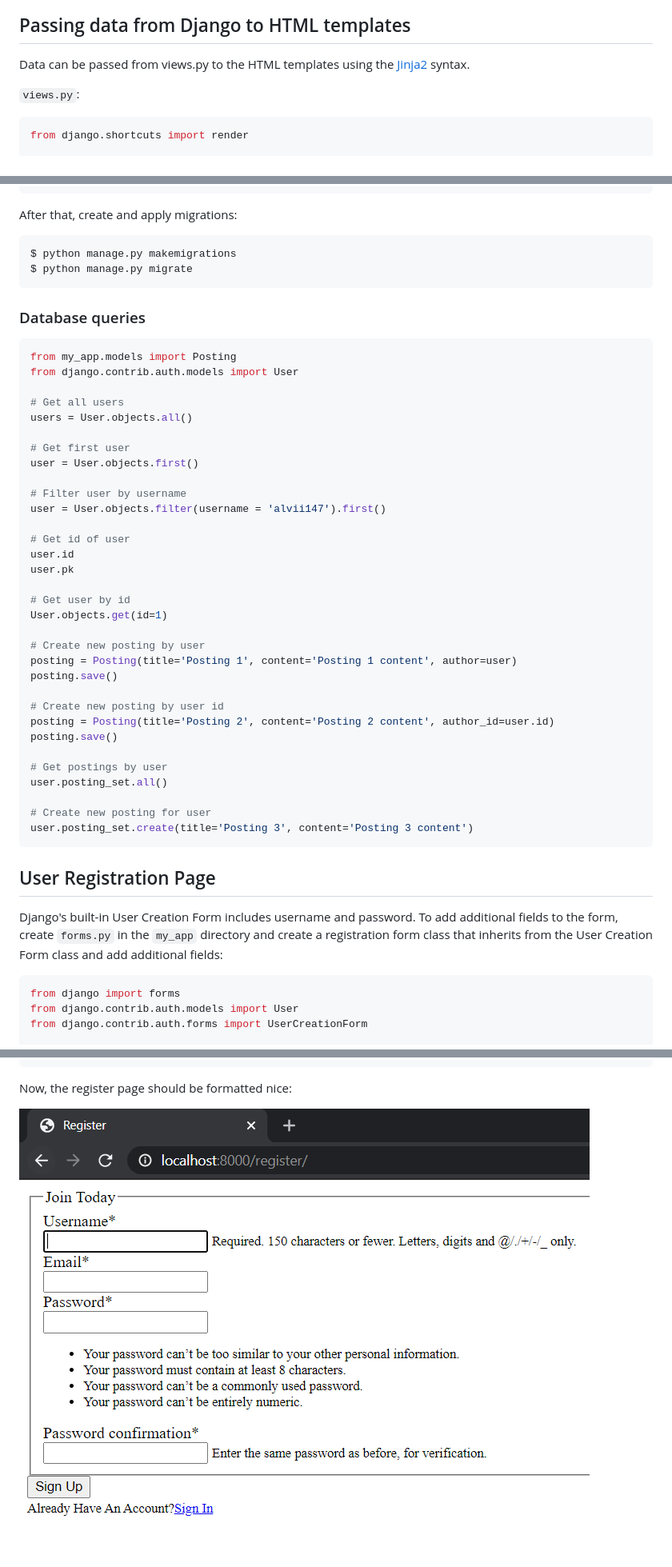
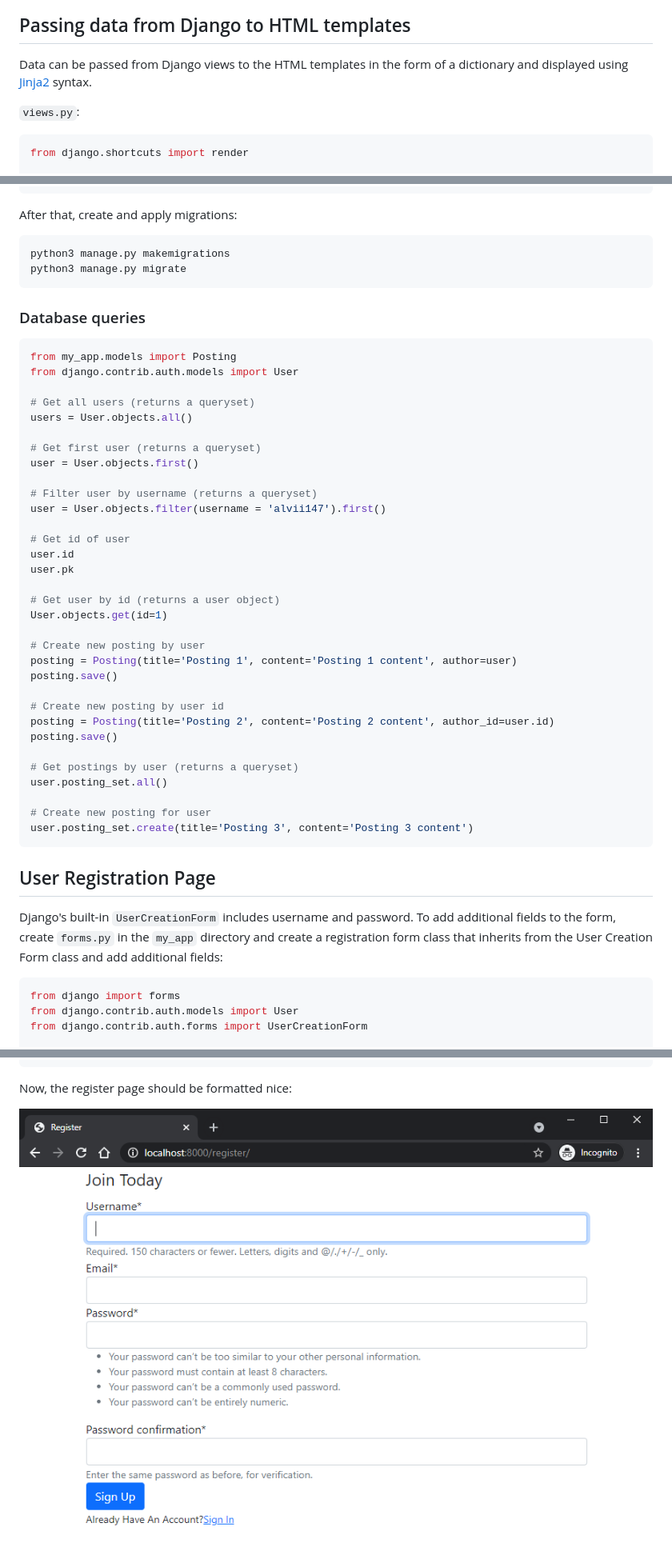
Before and after one commit to alvii147/QuickstartGuides, a Markdown page: Django/_drafts/DjangoQuickstartGuide.md, 3 parts joined by grey strips. Shown: that part at 80% size. Rendered like a GitHub page; pictures changed too: Django/img/crispy_forms.png.

Commit message:
update django quickstart

````diff
--- a/Django/_drafts/DjangoQuickstartGuide.md
+++ b/Django/_drafts/DjangoQuickstartGuide.md
@@ -146,7 +152,7 @@ Now `localhost:8000` should show `home.html`:
 
 ## Passing data from Django to HTML templates
 
-Data can be passed from views.py to the HTML templates using the [Jinja2](https://jinja.palletsprojects.com/en/2.11.x/) syntax.
+Data can be passed from Django views to the HTML templates in the form of a dictionary and displayed using [Jinja2](https://jinja.palletsprojects.com/en/2.11.x/) syntax.
 
 `views.py`:
 
@@ -256,9 +262,9 @@ class Posting(models.Model):
 
 After that, create and apply migrations:
 
-```
-$ python manage.py makemigrations
-$ python manage.py migrate
+```bash
+python3 manage.py makemigrations
+python3 manage.py migrate
 ```
 
 ### Database queries
@@ -267,20 +273,20 @@ $ python manage.py migrate
 from my_app.models import Posting
 from django.contrib.auth.models import User
 
-# Get all users
+# Get all users (returns a queryset)
 users = User.objects.all()
 
-# Get first user
+# Get first user (returns a queryset)
 user = User.objects.first()
 
-# Filter user by username
+# Filter user by username (returns a queryset)
 user = User.objects.filter(username = 'alvii147').first()
 
 # Get id of user
 user.id
 user.pk
 
-# Get user by id
+# Get user by id (returns a user object)
 User.objects.get(id=1)
 
 # Create new posting by user
@@ -291,7 +297,7 @@ posting.save()
 posting = Posting(title='Posting 2', content='Posting 2 content', author_id=user.id)
 posting.save()
 
-# Get postings by user
+# Get postings by user (returns a queryset)
 user.posting_set.all()
 
 # Create new posting for user
@@ -300,7 +306,7 @@ user.posting_set.create(title='Posting 3', content='Posting 3 content')
 
 ## User Registration Page
 
-Django's built-in User Creation Form includes username and password. To add additional fields to the form, create `forms.py` in the `my_app` directory and create a registration form class that inherits from the User Creation Form class and add additional fields:
+Django's built-in `UserCreationForm` includes username and password. To add additional fields to the form, create `forms.py` in the `my_app` directory and create a registration form class that inherits from the User Creation Form class and add additional fields:
 
 ```python
 from django import forms
````
Also changed, not shown: other parts of Django/_drafts/DjangoQuickstartGuide.md (+37 -30 lines), Django/img/default_page.png (added), 1 other file.
